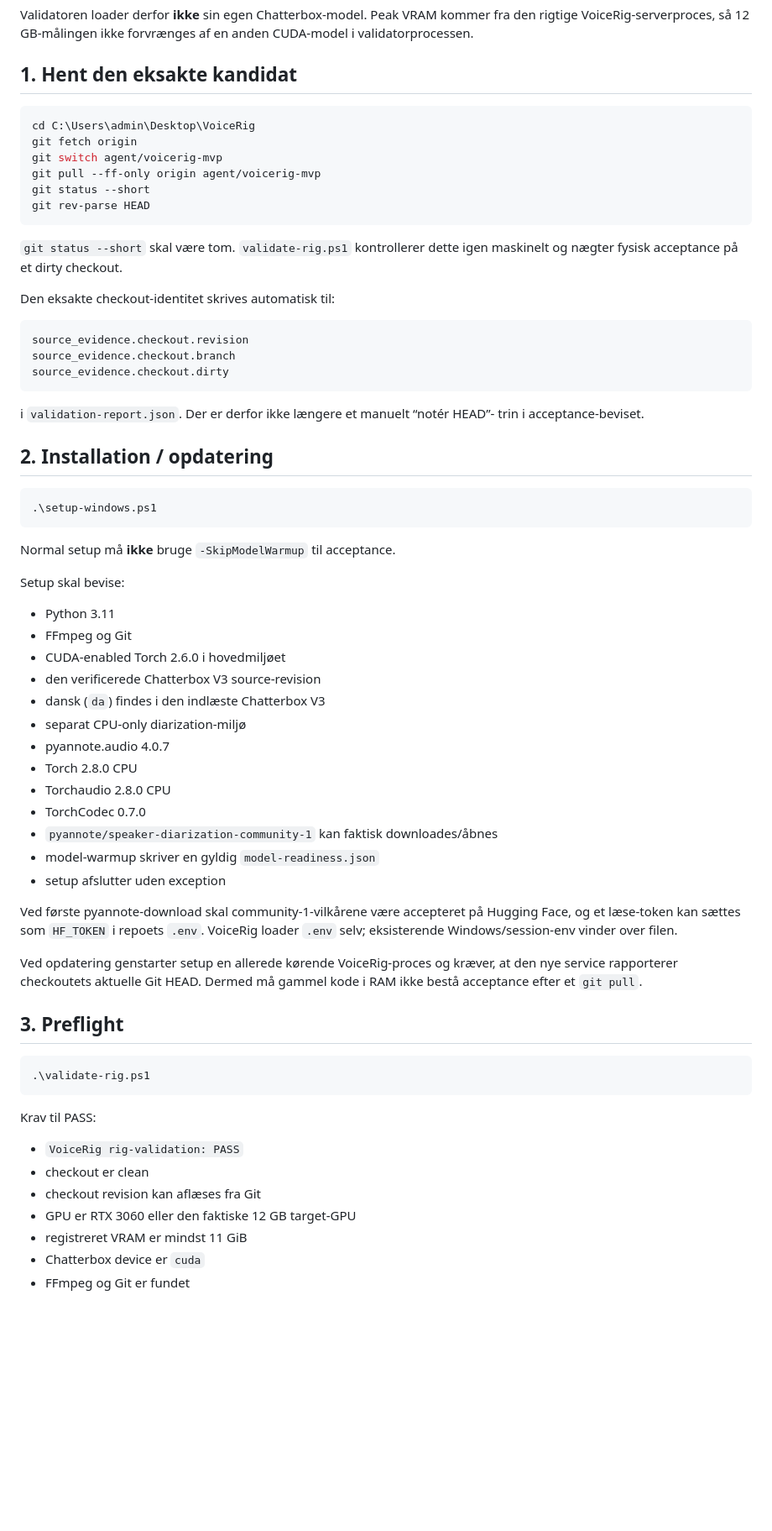
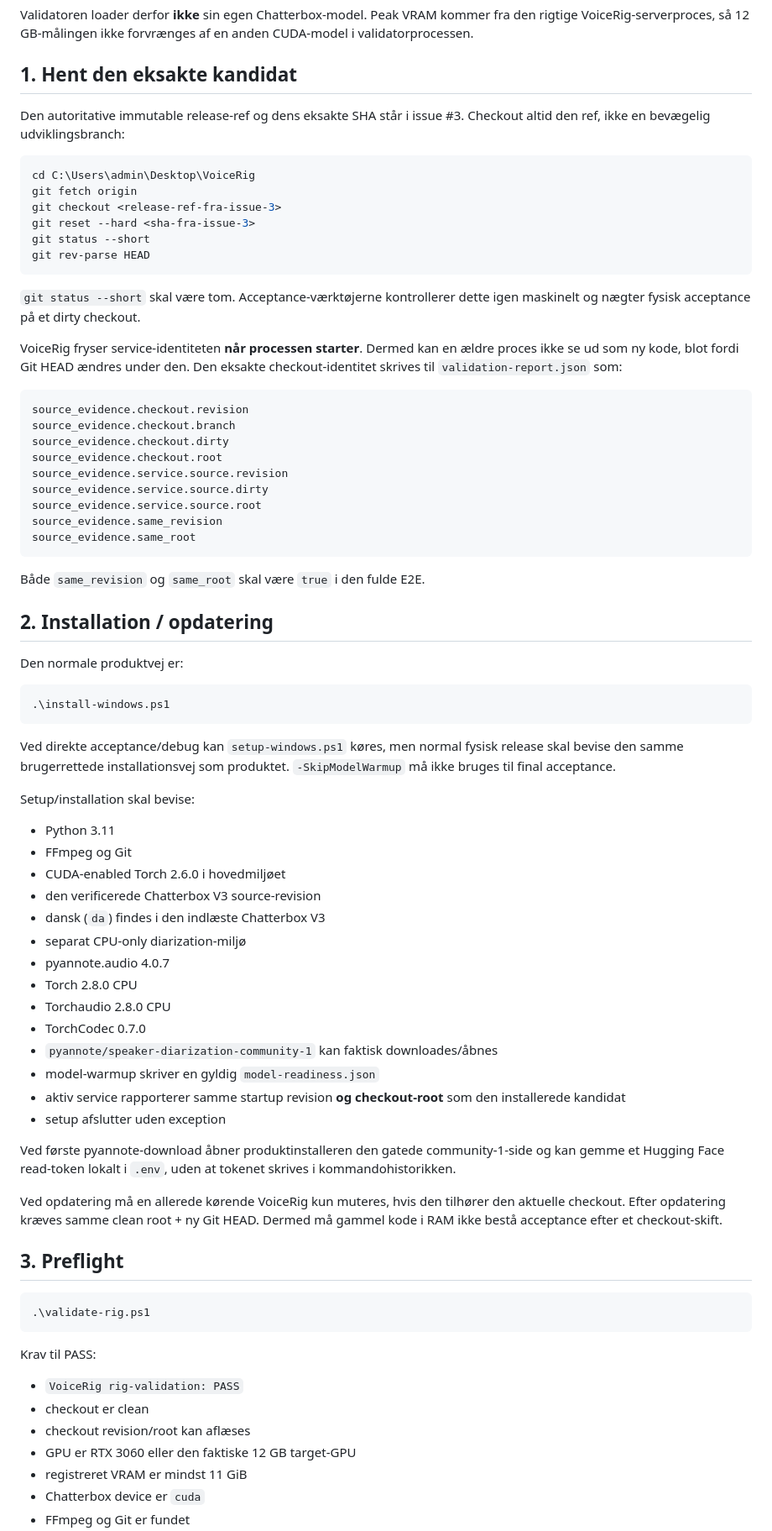
Before and after one commit to Ternedal/VoiceRig, a Markdown page: docs/RIG_ACCEPTANCE.md, the part around one of its changes. Shown at 84% size. Drawn GitHub-style; blank space fills up the shorter version.

````diff
--- a/docs/RIG_ACCEPTANCE.md
+++ b/docs/RIG_ACCEPTANCE.md
@@ -25,38 +25,52 @@ anden CUDA-model i validatorprocessen.
 
 ## 1. Hent den eksakte kandidat
 
+Den autoritative immutable release-ref og dens eksakte SHA står i issue #3.
+Checkout altid den ref, ikke en bevægelig udviklingsbranch:
+
 ```powershell
 cd C:\Users\admin\Desktop\VoiceRig
 git fetch origin
-git switch agent/voicerig-mvp
-git pull --ff-only origin agent/voicerig-mvp
+git checkout <release-ref-fra-issue-3>
+git reset --hard <sha-fra-issue-3>
 git status --short
 git rev-parse HEAD
 ```
 
-`git status --short` skal være tom. `validate-rig.ps1` kontrollerer dette igen
-maskinelt og nægter fysisk acceptance på et dirty checkout.
+`git status --short` skal være tom. Acceptance-værktøjerne kontrollerer dette
+igen maskinelt og nægter fysisk acceptance på et dirty checkout.
 
-Den eksakte checkout-identitet skrives automatisk til:
+VoiceRig fryser service-identiteten **når processen starter**. Dermed kan en
+ældre proces ikke se ud som ny kode, blot fordi Git HEAD ændres under den.
+Den eksakte checkout-identitet skrives til `validation-report.json` som:
 
 ```text
 source_evidence.checkout.revision
 source_evidence.checkout.branch
 source_evidence.checkout.dirty
+source_evidence.checkout.root
+source_evidence.service.source.revision
+source_evidence.service.source.dirty
+source_evidence.service.source.root
+source_evidence.same_revision
+source_evidence.same_root
 ```
 
-i `validation-report.json`. Der er derfor ikke længere et manuelt “notér HEAD”-
-trin i acceptance-beviset.
+Både `same_revision` og `same_root` skal være `true` i den fulde E2E.
 
 ## 2. Installation / opdatering
 
+Den normale produktvej er:
+
 ```powershell
-.\setup-windows.ps1
+.\install-windows.ps1
 ```
 
-Normal setup må **ikke** bruge `-SkipModelWarmup` til acceptance.
+Ved direkte acceptance/debug kan `setup-windows.ps1` køres, men normal fysisk
+release skal bevise den samme brugerrettede installationsvej som produktet.
+`-SkipModelWarmup` må ikke bruges til final acceptance.
 
-Setup skal bevise:
+Setup/installation skal bevise:
 
 - Python 3.11
 - FFmpeg og Git
@@ -70,15 +84,16 @@ Setup skal bevise:
 - TorchCodec 0.7.0
 - `pyannote/speaker-diarization-community-1` kan faktisk downloades/åbnes
 - model-warmup skriver en gyldig `model-readiness.json`
+- aktiv service rapporterer samme startup revision **og checkout-root** som den installerede kandidat
 - setup afslutter uden exception
 
-Ved første pyannote-download skal community-1-vilkårene være accepteret på
-Hugging Face, og et læse-token kan sættes som `HF_TOKEN` i repoets `.env`.
-VoiceRig loader `.env` selv; eksisterende Windows/session-env vinder over filen.
+Ved første pyannote-download åbner produktinstalleren den gatede community-1-side
+og kan gemme et Hugging Face read-token lokalt i `.env`, uden at tokenet skrives
+i kommandohistorikken.
 
-Ved opdatering genstarter setup en allerede kørende VoiceRig-proces og kræver,
-at den nye service rapporterer checkoutets aktuelle Git HEAD. Dermed må gammel
-kode i RAM ikke bestå acceptance efter et `git pull`.
+Ved opdatering må en allerede kørende VoiceRig kun muteres, hvis den tilhører
+den aktuelle checkout. Efter opdatering kræves samme clean root + ny Git HEAD.
+Dermed må gammel kode i RAM ikke bestå acceptance efter et checkout-skift.
 
 ## 3. Preflight
 
@@ -90,7 +105,7 @@ Krav til PASS:
 
 - `VoiceRig rig-validation: PASS`
 - checkout er clean
-- checkout revision kan aflæses fra Git
+- checkout revision/root kan aflæses
 - GPU er RTX 3060 eller den faktiske 12 GB target-GPU
 - registreret VRAM er mindst 11 GiB
 - Chatterbox device er `cuda`
````
Also changed, not shown: other parts of docs/RIG_ACCEPTANCE.md (+63 -148 lines).
